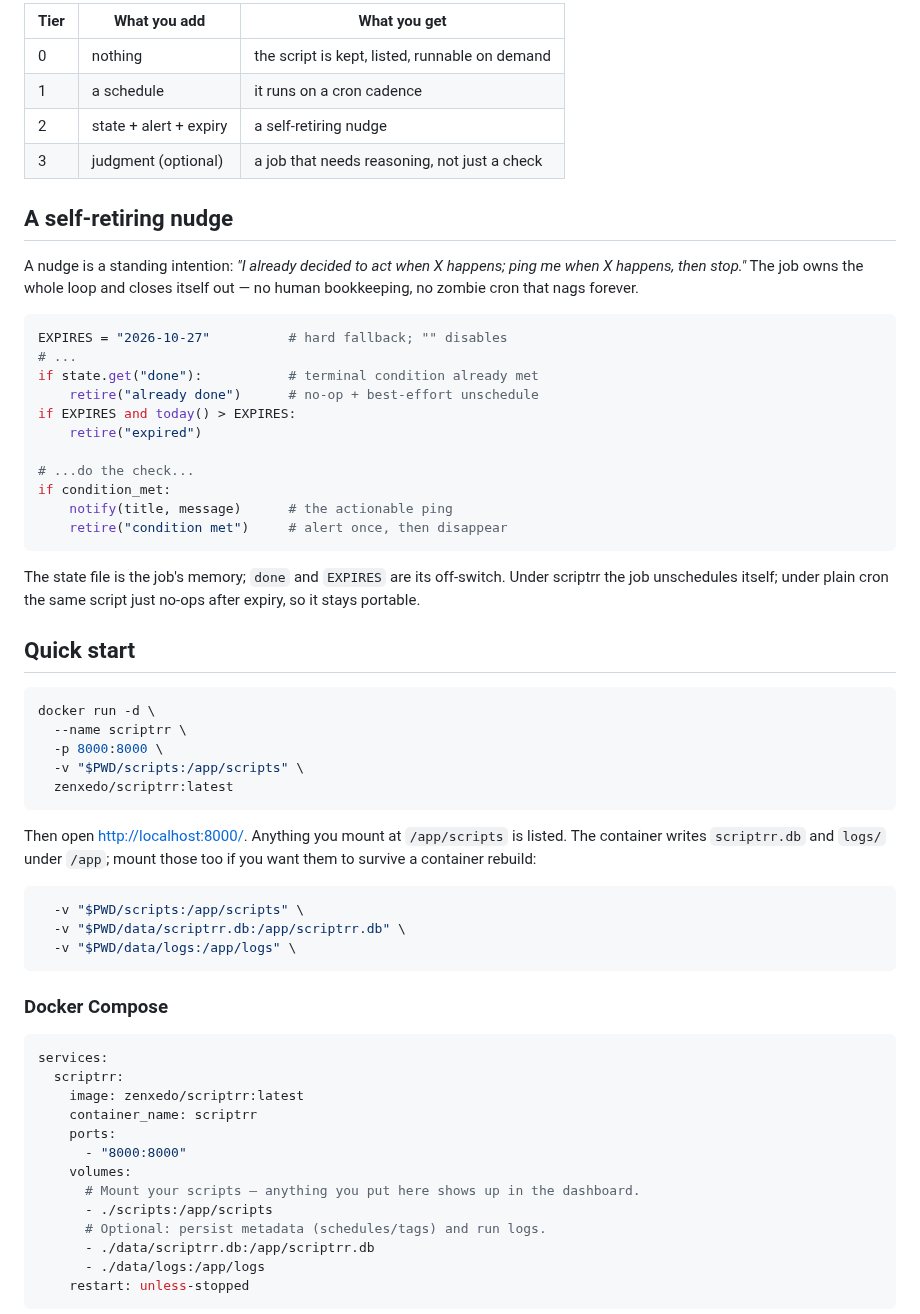
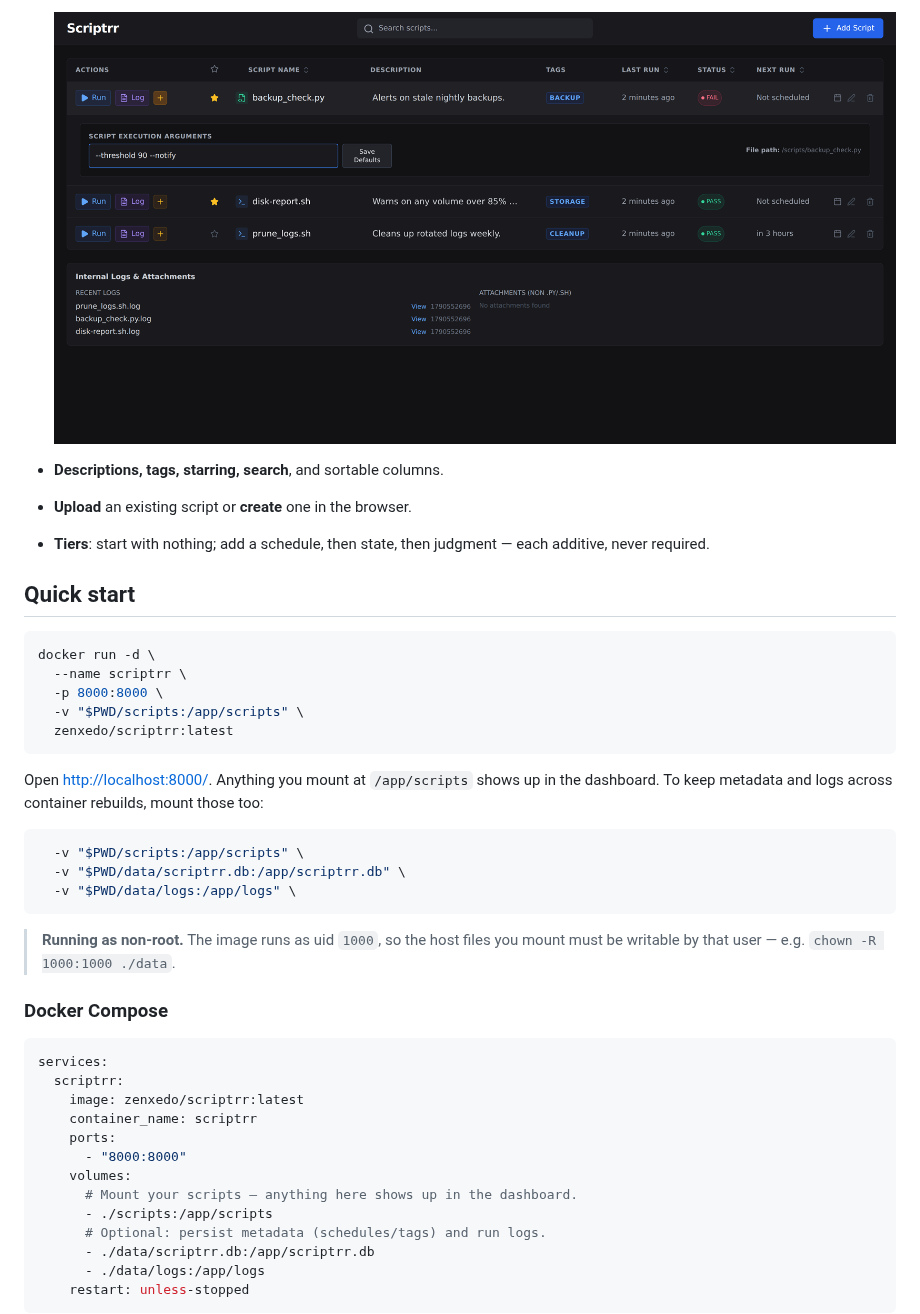
Before and after one commit to zenxedo/scriptrr, a Markdown page: README.md, the part around one of its changes. GitHub-like rendering; pictures changed too: docs/img/arguments.png (added).

````diff
--- a/README.md
+++ b/README.md
@@ -37,34 +39,10 @@ Each tier is additive. You never *have* to climb.
 
-| Tier | What you add | What you get |
-|---|---|---|
-| 0 | nothing | the script is kept, listed, runnable on demand |
-| 1 | a schedule | it runs on a cron cadence |
-| 2 | state + alert + expiry | a self-retiring nudge |
-| 3 | judgment (optional) | a job that needs reasoning, not just a check |
+  ![script arguments](docs/img/arguments.png)
 
-## A self-retiring nudge
-
-A nudge is a standing intention: *"I already decided to act when X happens; ping
-me when X happens, then stop."* The job owns the whole loop and closes itself
-out — no human bookkeeping, no zombie cron that nags forever.
-
-```python
-EXPIRES = "2026-10-27"          # hard fallback; "" disables
-# ...
-if state.get("done"):           # terminal condition already met
-    retire("already done")      # no-op + best-effort unschedule
-if EXPIRES and today() > EXPIRES:
-    retire("expired")
-
-# ...do the check...
-if condition_met:
-    notify(title, message)      # the actionable ping
-    retire("condition met")     # alert once, then disappear
-```
-
-The state file is the job's memory; `done` and `EXPIRES` are its off-switch.
-Under scriptrr the job unschedules itself; under plain cron the same script
-just no-ops after expiry, so it stays portable.
+- **Descriptions, tags, starring, search**, and sortable columns.
+- **Upload** an existing script or **create** one in the browser.
+- **Tiers**: start with nothing; add a schedule, then state, then judgment — each
+  additive, never required.
 
 ## Quick start
 
@@ -76,15 +54,18 @@ docker run -d \
   zenxedo/scriptrr:latest
 ```
 
-Then open <http://localhost:8000/>. Anything you mount at `/app/scripts` is
-listed. The container writes `scriptrr.db` and `logs/` under `/app`; mount
-those too if you want them to survive a container rebuild:
+Open <http://localhost:8000/>. Anything you mount at `/app/scripts` shows up in
+the dashboard. To keep metadata and logs across container rebuilds, mount those
+too:
 
 ```sh
   -v "$PWD/scripts:/app/scripts" \
   -v "$PWD/data/scriptrr.db:/app/scriptrr.db" \
   -v "$PWD/data/logs:/app/logs" \
 ```
+
+> **Running as non-root.** The image runs as uid `1000`, so the host files you
+> mount must be writable by that user — e.g. `chown -R 1000:1000 ./data`.
 
 ### Docker Compose
 
@@ -96,7 +77,7 @@ services:
     ports:
       - "8000:8000"
     volumes:
-      # Mount your scripts — anything you put here shows up in the dashboard.
+      # Mount your scripts — anything here shows up in the dashboard.
       - ./scripts:/app/scripts
       # Optional: persist metadata (schedules/tags) and run logs.
       - ./data/scriptrr.db:/app/scriptrr.db
````
Also changed, not shown: other parts of README.md (+52 -26 lines), docs/img/dashboard.png (added), docs/img/edit-script.png (added).
